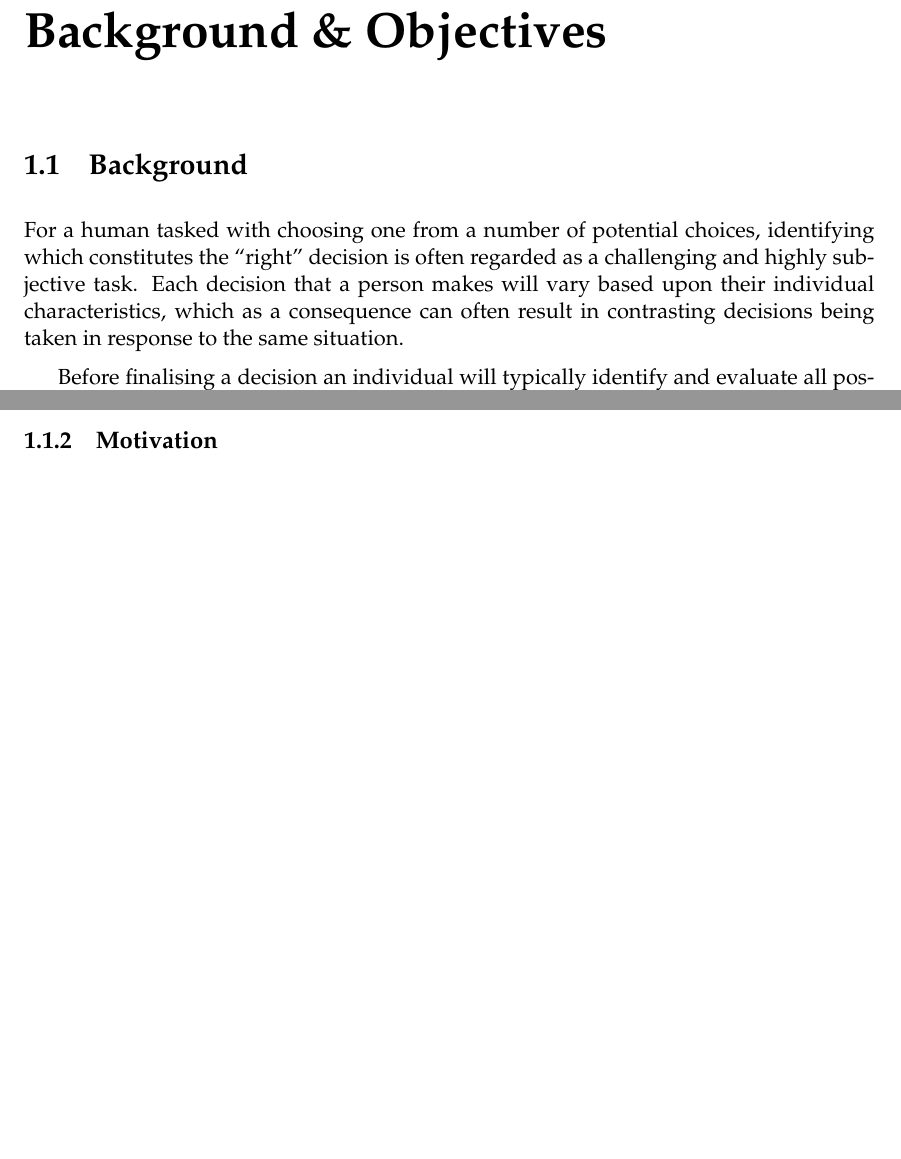
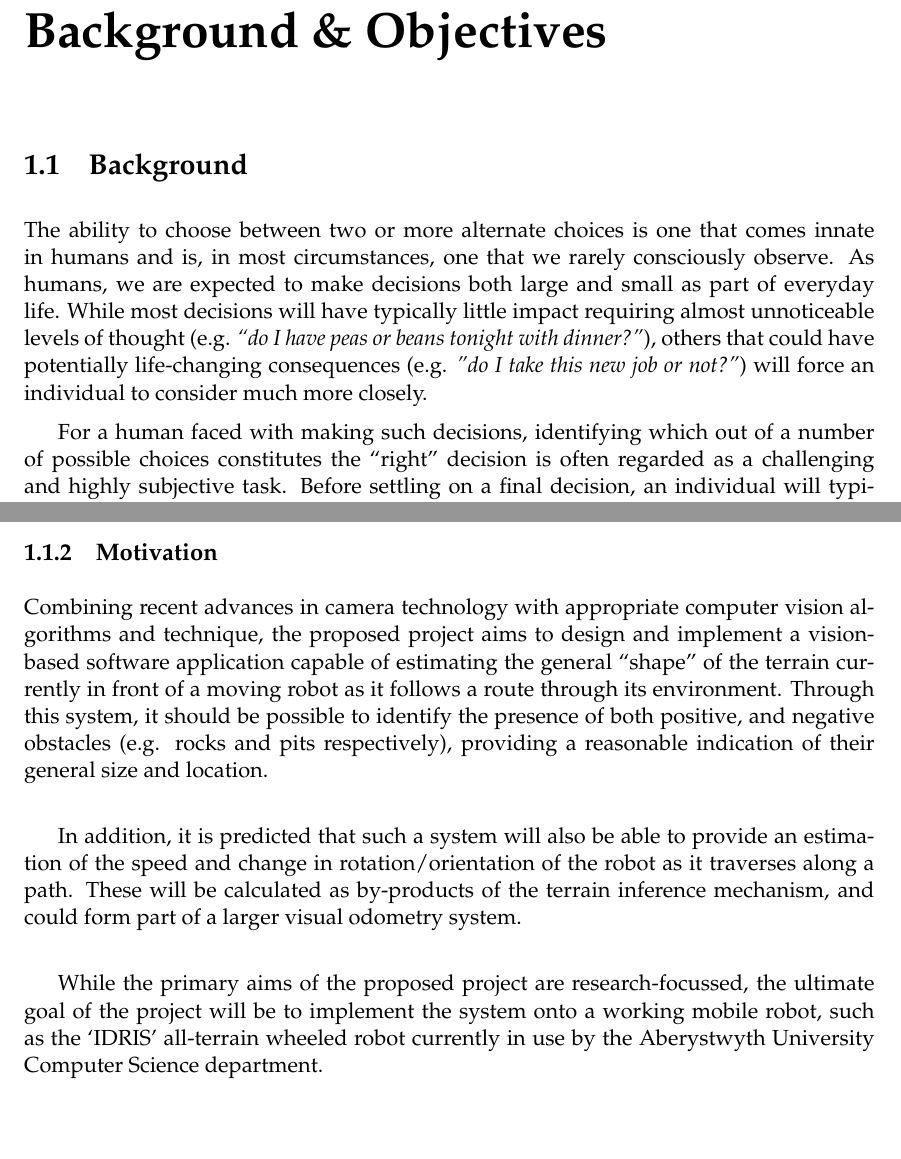
Before and after one commit to cgddrd/CS39440-major-project, a LaTeX thesis (documentation/final_report/dissertation.tex, which reads documentation/final_report/Chapter1/chapter1.tex): two parts of pages 9 and 11 of 17 before the commit and two parts of pages 9 and 11 of 18 after it, joined at a grey line, cut so that both start at the same text, the shorter picture padded with empty space. Compiled offline with pdfLaTeX.

Commit message:
Finished introduction. Closes #11.

```diff
--- a/documentation/final_report/Chapter1/chapter1.tex
+++ b/documentation/final_report/Chapter1/chapter1.tex
@@ -26,7 +26,8 @@
 
 \section{Background}
 
-For a human tasked with choosing one from a number of potential choices, identifying which constitutes the ``right" decision is often regarded as a challenging and highly subjective task. Each decision that a person makes will vary based upon their individual characteristics, which as a consequence can often result in contrasting decisions being taken in response to the same situation.
+The ability to choose between two or more alternate choices is one that comes innate in humans and is, in most circumstances, one that we rarely consciously observe. As humans, we are expected to make decisions both large and small as part of everyday life. While most decisions will have typically little impact requiring almost unnoticeable levels of thought (e.g. \textit{``do I have peas or beans tonight with dinner?"}), others that could have potentially life-changing consequences (e.g. \textit{"do I take this new job or not?"}) will force an individual to consider much more closely.
 
-Before finalising a decision an individual will typically identify and evaluate all possible choices, considering each on a weighting of merit \cite{rational-decision-model}. While variations in weighting can cause different decision outcomes, an important realisation comes from the understanding that all considerations made by an individual rely on their \textit{trust} in the accuracy and truth of information gathered when identifying and comparing alternative choices.
+For a human faced with making such decisions, identifying which out of a number of possible choices constitutes the ``right" decision is often regarded as a challenging and highly subjective task. %Each decision that a person makes will vary based upon their individual characteristics, which as a consequence can often result in contrasting decisions being taken in response to the same situation.%
+Before settling on a final decision, an individual will typically identify and evaluate all possible choices by considering each upon a weighting of merit \cite{rational-decision-model}. While variations in weighting between specific individuals can cause different decision outcomes, an important realisation comes from the understanding that all considerations made by an individual rely on their \textit{trust} in the accuracy and truth of information gathered during the identification and comparison of these alternative choices.
 
@@ -51,3 +56,8 @@ Many solutions to vision-based obstacle avoidance have been suggested and publis
+Combining recent advances in camera technology with appropriate computer vision algorithms and technique, the proposed project aims to design and implement a vision-based software application capable of estimating the general ``shape" of the terrain currently in front of a moving robot as it follows a route through its environment. Through this system, it should be possible to identify the presence of both positive, and negative obstacles (e.g. rocks and pits respectively), providing a reasonable indication of their general size and location. \\
+
+In addition, it is predicted that such a system will also be able to provide an estimation of the speed and change in rotation/orientation of the robot as it traverses along a path. These will be calculated as by-products of the terrain inference mechanism, and could form part of a larger visual odometry system. \\
+
+While the primary aims of the proposed project are research-focussed, the ultimate goal of the project will be to implement the system onto a working mobile robot, such as the `IDRIS' all-terrain wheeled robot currently in use by the Aberystwyth University Computer Science department. \\
 
 \section{Analysis}
 
```
Also changed, not shown: documentation/final_report/Chapter1/chapter1.tex (18 more changed lines).
